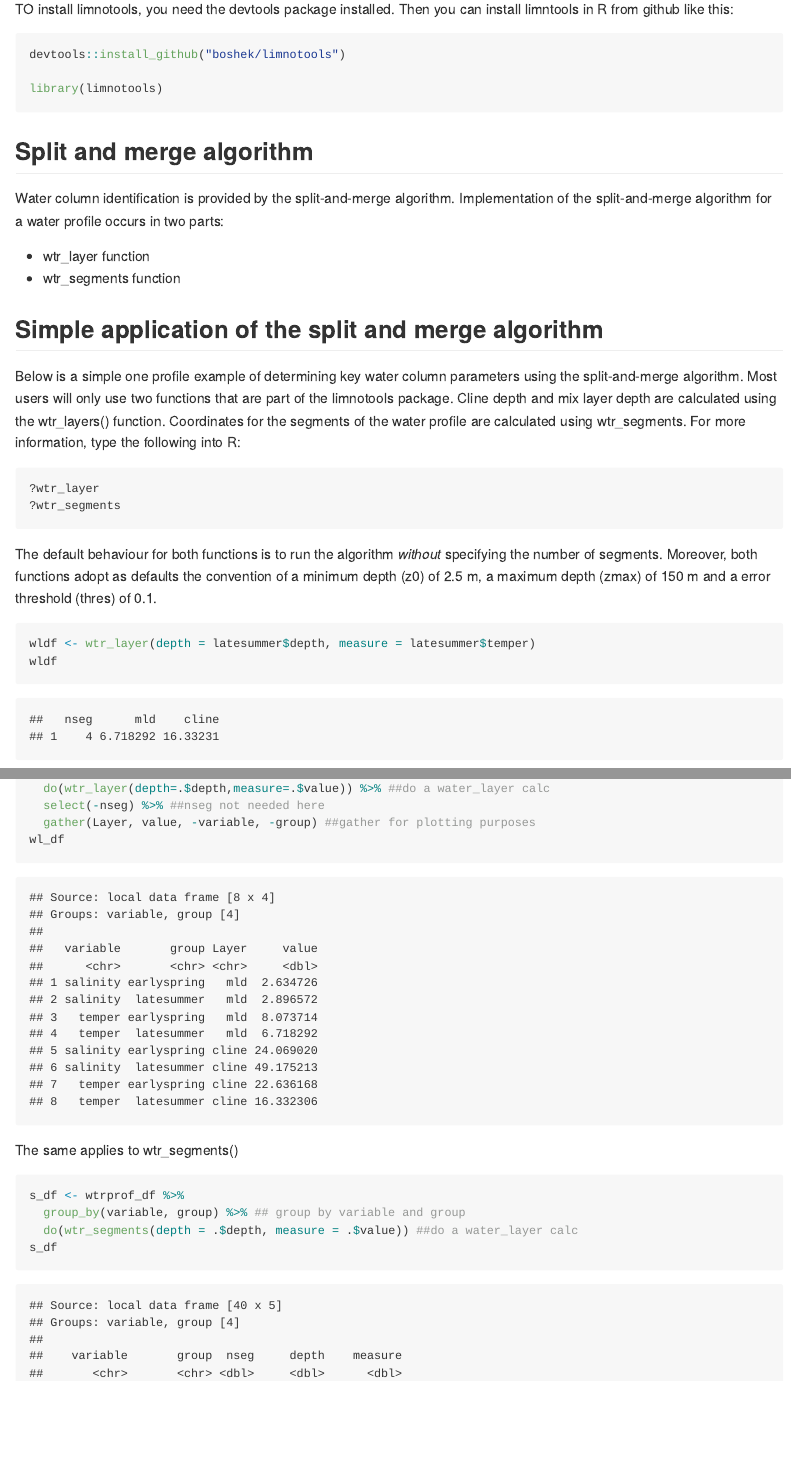
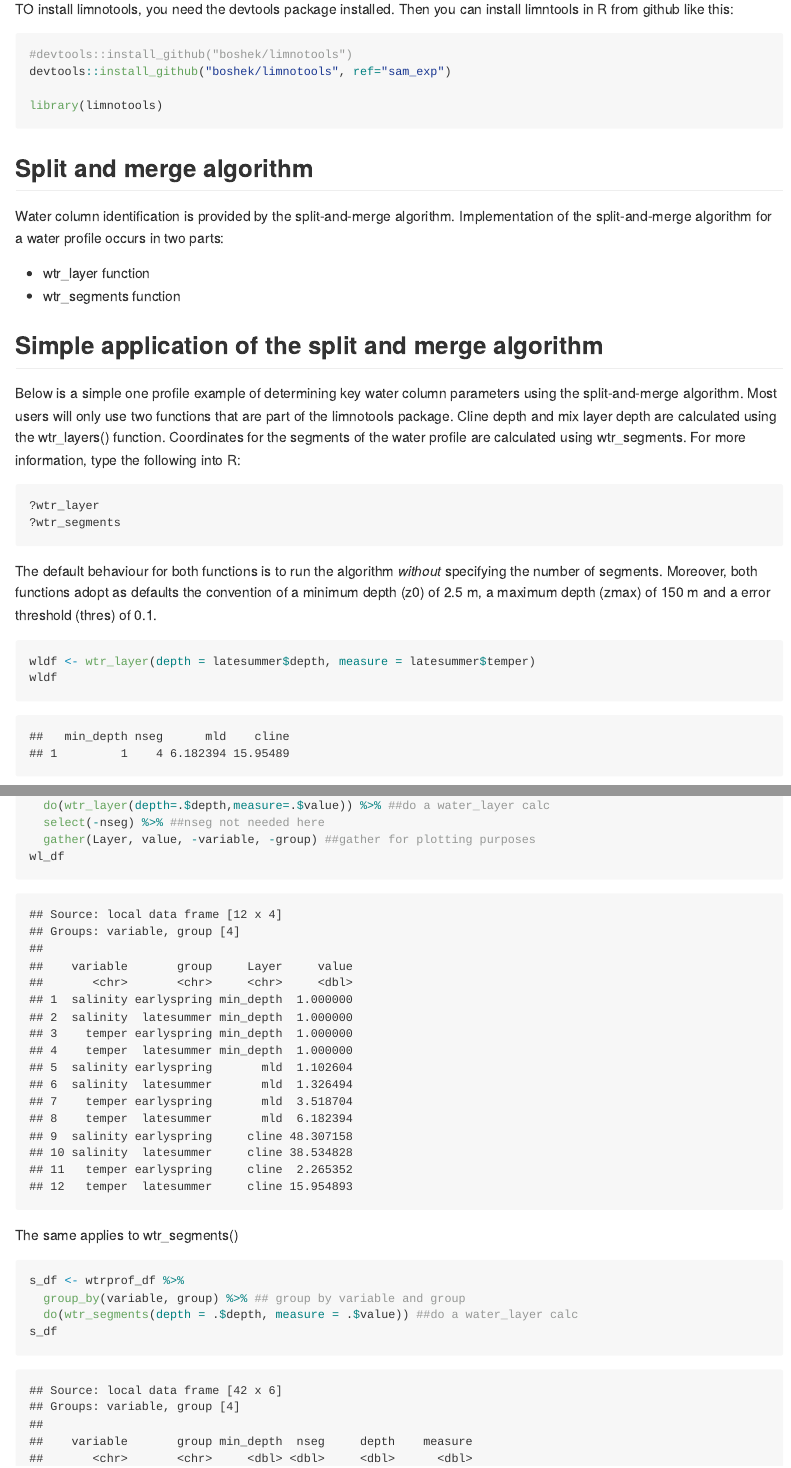
Before and after one commit to GLEON/rLakeAnalyzer, an R Markdown document (vignettes/limnotools.Rmd): the page in a window 1100 px wide, from 390 px down, and a second part further down, joined at a grey line. The pictures show the output file vignettes/limnotools.md that the author committed with the source, drawn offline in the style of GitHub; long lines of code are wrapped.

Commit message:
Update vignette

````diff
--- a/vignettes/limnotools.Rmd
+++ b/vignettes/limnotools.Rmd
@@ -20,7 +20,8 @@ library(tidyverse)
 ### Development version of limnotools
 TO install limnotools, you need the devtools package installed. Then you can install limntools in R from github like this:
 ```{r, message=FALSE}
-devtools::install_github("boshek/limnotools")
+#devtools::install_github("boshek/limnotools")
+devtools::install_github("boshek/limnotools", ref="sam_exp")
 
 library(limnotools)
 ```
````
Also changed, not shown: vignettes/limnotools.md, 2 other files.
